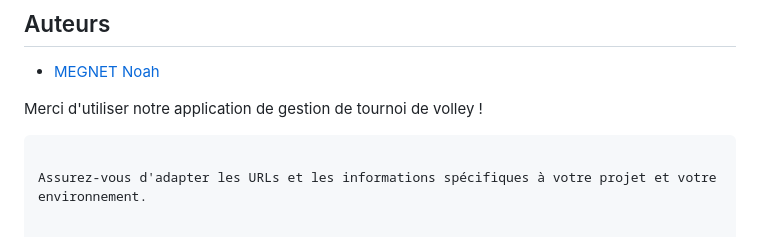
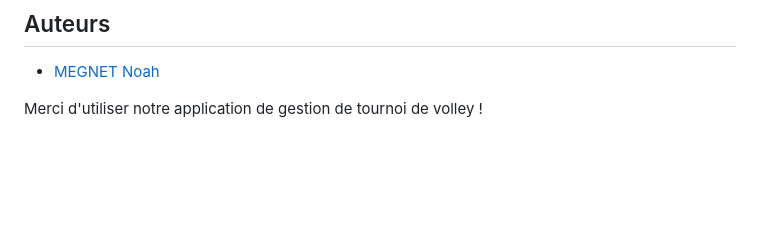
Before and after one commit to NMget/GestChamp, a Markdown page: README.md, the part around the change. GitHub-like rendering; blank space fills up the shorter version.

````diff
--- a/README.md
+++ b/README.md
@@ -124,6 +124,3 @@ Ce projet est sous licence MIT. Veuillez consulter le fichier LICENSE pour plus
 - [MEGNET Noah](https://github.com/NMget)
 
 Merci d'utiliser notre application de gestion de tournoi de volley !
-```
-
-Assurez-vous d'adapter les URLs et les informations spécifiques à votre projet et votre environnement.
````
